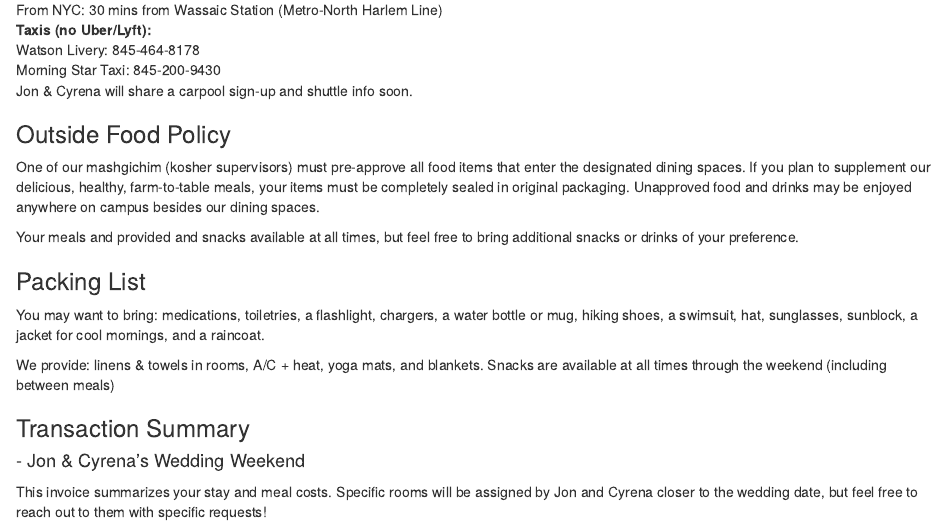
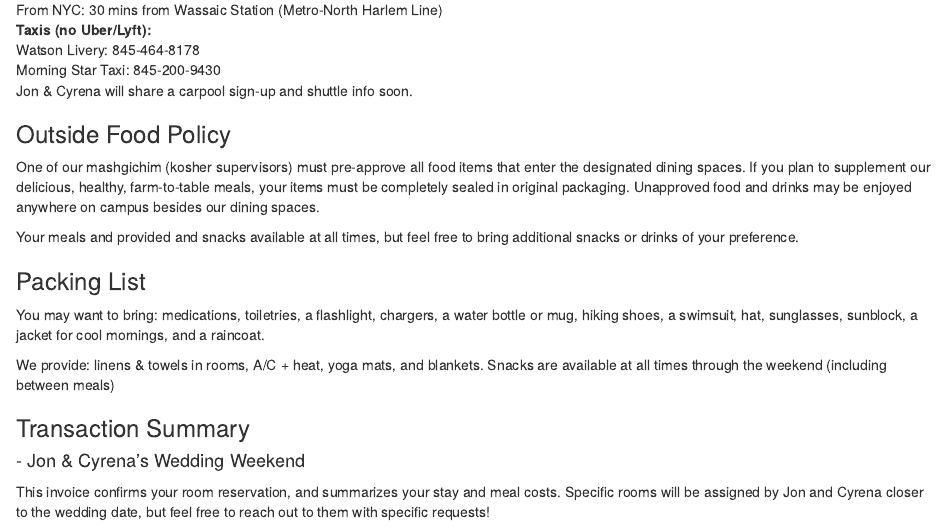
Before and after one commit to jgewirtzman/svpR, an R Markdown document (invoice_template.Rmd): the page in a window 1100 px wide, from 510 px down. Rendered offline with R 4.5, knitr and Pandoc, with nearby package versions; some code elsewhere in the file could not run offline.

Commit message:
template

````diff
--- a/invoice_template.Rmd
+++ b/invoice_template.Rmd
@@ -61,7 +61,8 @@ Snacks are available at all times through the weekend (including between meals)
 
 #### `r params$party_name` - Jon & Cyrena’s Wedding Weekend
 
-This invoice summarizes your stay and meal costs. Specific rooms will be assigned by Jon and Cyrena closer to the wedding date, but feel free to reach out to them with specific requests!
+
+This invoice confirms your room reservation, and summarizes your stay and meal costs. Specific rooms will be assigned by Jon and Cyrena closer to the wedding date, but feel free to reach out to them with specific requests!
 
 ```{r transaction_table, results='asis'}
 cols_to_show <- c("name")
````
Also changed, not shown: 1 other file.
